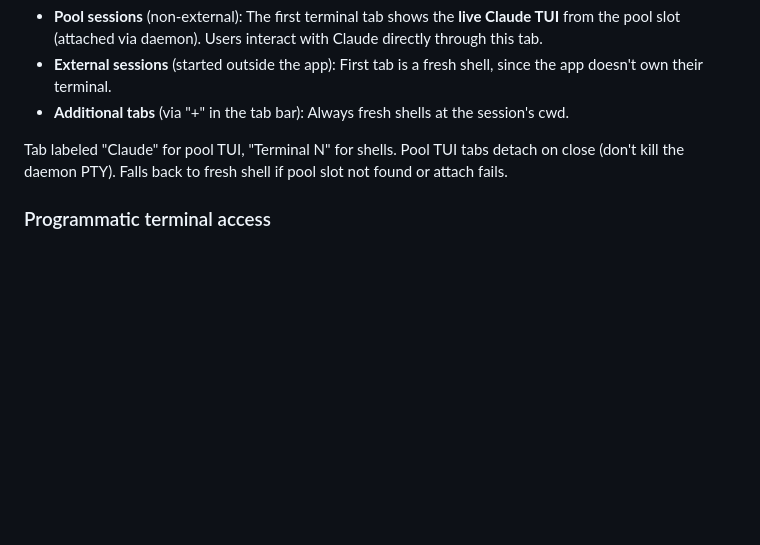
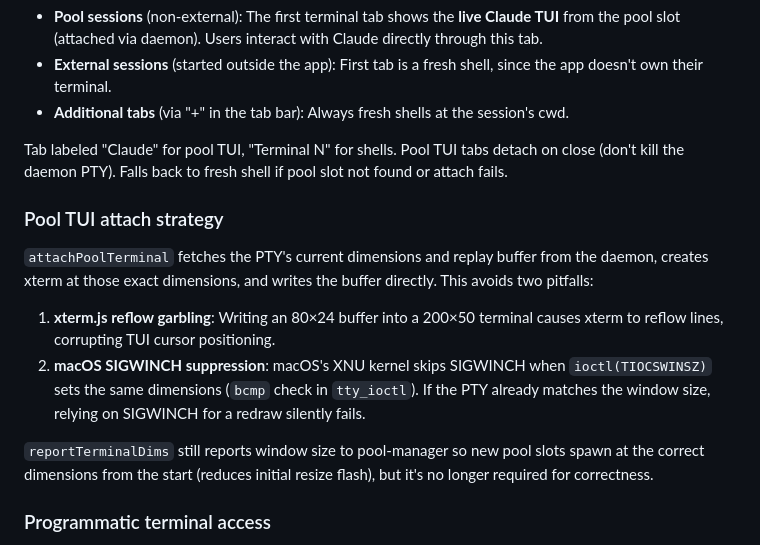
Before and after one commit to EliasSchlie/open-cockpit, a Markdown page: CLAUDE.md, the part around the change. GitHub-like rendering; blank space fills up the shorter version.

Commit message:
docs: document pool TUI attach strategy and macOS SIGWINCH gotcha
Co-Authored-By: Claude Opus 4.6 <noreply@anthropic.com>

```diff
--- a/CLAUDE.md
+++ b/CLAUDE.md
@@ -261,6 +261,15 @@ When pressing Cmd+N with scripts in `~/.open-cockpit/setup-scripts/`, a picker a
 
 Tab labeled "Claude" for pool TUI, "Terminal N" for shells. Pool TUI tabs detach on close (don't kill the daemon PTY). Falls back to fresh shell if pool slot not found or attach fails.
 
+### Pool TUI attach strategy
+
+`attachPoolTerminal` fetches the PTY's current dimensions and replay buffer from the daemon, creates xterm at those exact dimensions, and writes the buffer directly. This avoids two pitfalls:
+
+1. **xterm.js reflow garbling**: Writing an 80×24 buffer into a 200×50 terminal causes xterm to reflow lines, corrupting TUI cursor positioning.
+2. **macOS SIGWINCH suppression**: macOS's XNU kernel skips SIGWINCH when `ioctl(TIOCSWINSZ)` sets the same dimensions (`bcmp` check in `tty_ioctl`). If the PTY already matches the window size, relying on SIGWINCH for a redraw silently fails.
+
+`reportTerminalDims` still reports window size to pool-manager so new pool slots spawn at the correct dimensions from the start (reduces initial resize flash), but it's no longer required for correctness.
+
 ### Programmatic terminal access
 
 Sessions can discover and interact with their own terminal tabs via the `session-terminals` API and `cockpit-cli term` commands. All `term` subcommands auto-detect the caller's session ID by walking PID ancestry (checks `~/.open-cockpit/session-pids/<PID>`), so no target is needed when calling from within a Claude session.
```
